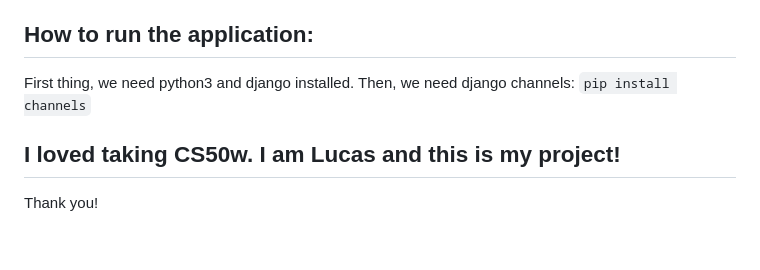
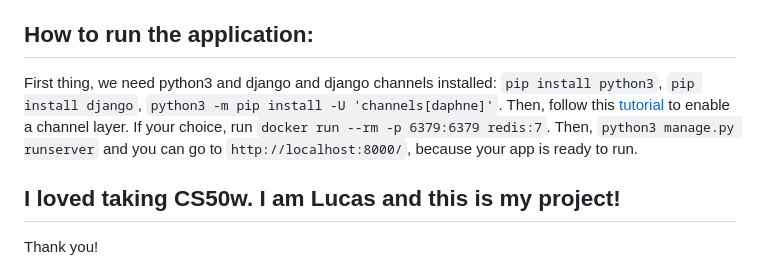
Before and after one commit to LucasVieira4/online-tictactoe, a Markdown page: README.md, the part around the change. Drawn GitHub-style; blank space fills up the shorter version.

```diff
--- a/README.md
+++ b/README.md
@@ -173,8 +173,10 @@ The folder for the game app itself. It contains several subfolders and files ess
 
 
 ## How to run the application:
-First thing, we need python3 and django installed. Then, we need django channels:
-`pip install channels`
+First thing, we need python3 and django and django channels installed:
+`pip install python3`, `pip install django`, `python3 -m pip install -U 'channels[daphne]'`.
+Then, follow this [tutorial](https://channels.readthedocs.io/en/latest/tutorial/part_2.html#enable-a-channel-layer) to enable a channel layer.
+If your choice, run `docker run --rm -p 6379:6379 redis:7`. Then, `python3 manage.py runserver` and you can go to `http://localhost:8000/`, because your app is ready to run.
 
 
 ## I loved taking CS50w. I am Lucas and this is my project!
```
